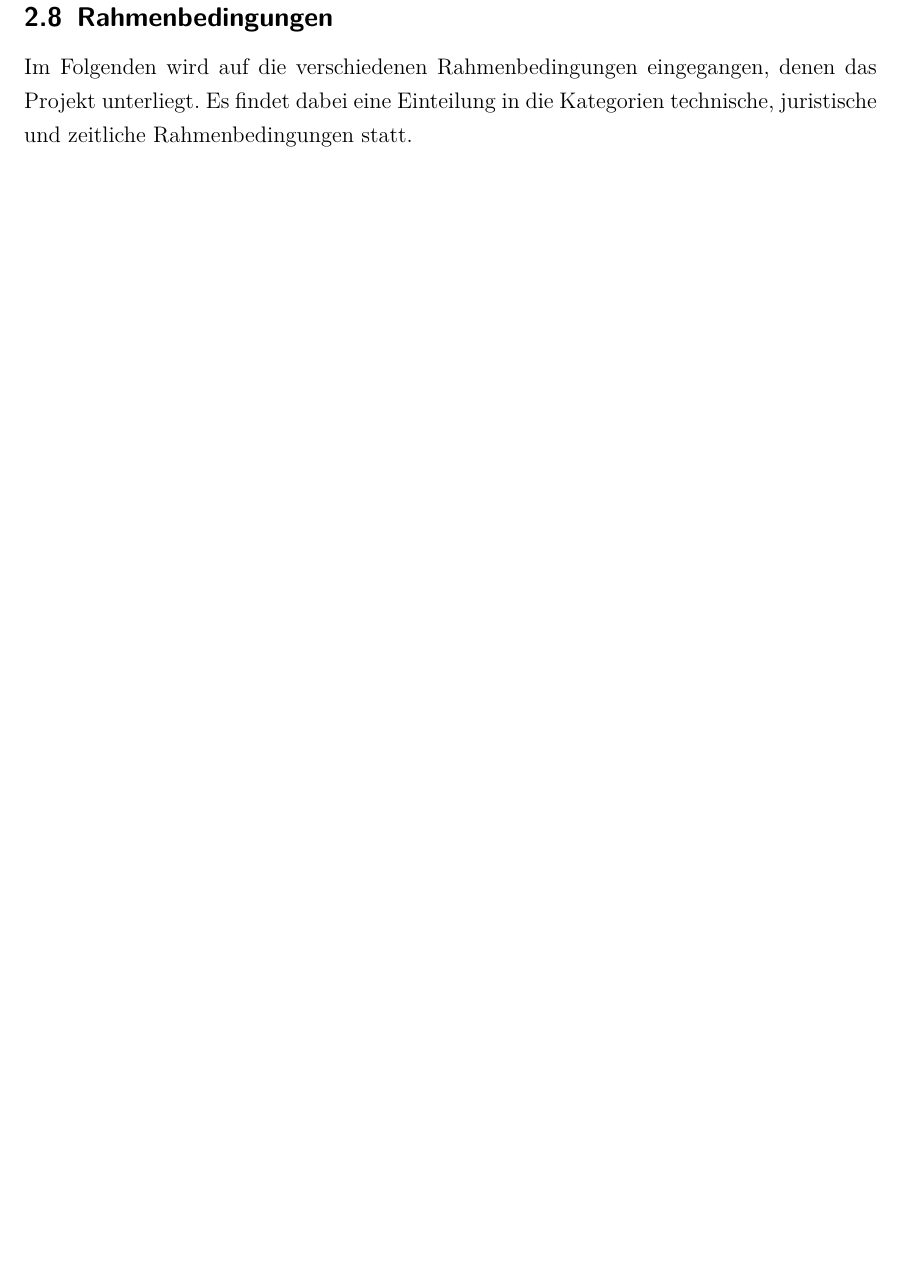
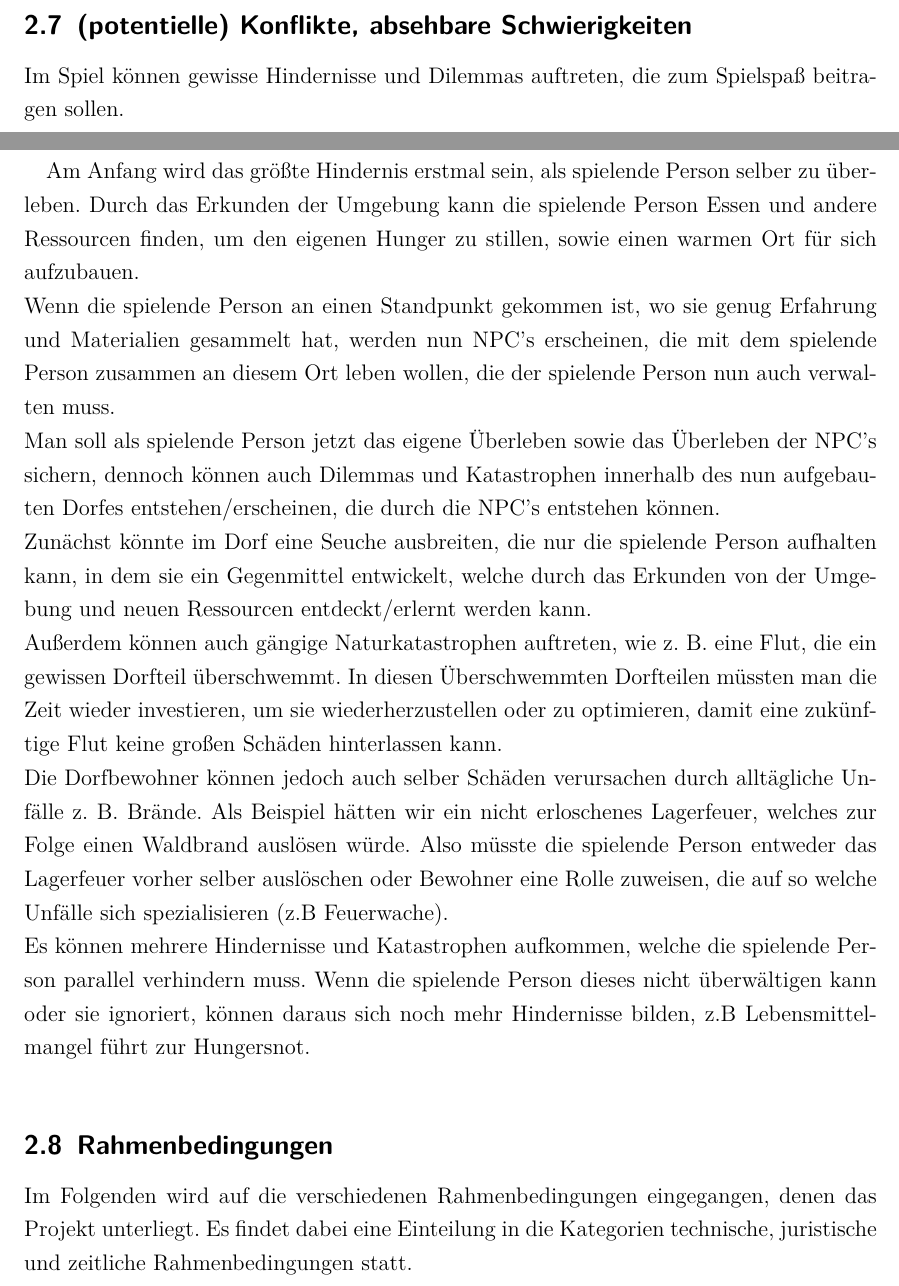
Before and after one commit to a-schallenberg/game-dev, a LaTeX document (Documents/LaTeX/GDD/game_design_document.tex): part of page 6 of 7 before the commit and two parts of pages 5 and 6 of 8 after it, the two joined at a grey line, cut at the place of the change, the shorter picture padded with empty space. Compiled offline with pdfLaTeX.

Commit message:
Section (potentielle) Konflikte, absehbare Schwierigkeiten bearbeitet

```diff
--- a/Documents/LaTeX/GDD/game_design_document.tex
+++ b/Documents/LaTeX/GDD/game_design_document.tex
@@ -123,6 +123,16 @@ Diese Zufriedenheit ergibt sich daraus, ob das Dorf sicher vor Katastrophen ist.
 \sectionspace
 \subsection{(potentielle) Konflikte, absehbare Schwierigkeiten}\label{sec:Konflikte}
 
+Im Spiel können gewisse Hindernisse und Dilemmas auftreten, die zum Spielspaß beitragen sollen.\\
+
+Am Anfang wird das größte Hindernis erstmal sein, als spielende Person selber zu überleben.
+Durch das Erkunden der Umgebung kann die spielende Person Essen und andere Ressourcen finden, um den eigenen Hunger zu stillen, sowie einen warmen Ort für sich aufzubauen.\\
+Wenn die spielende Person an einen Standpunkt gekommen ist, wo sie genug Erfahrung und Materialien gesammelt hat, werden nun NPC’s erscheinen, die mit dem spielende Person zusammen an diesem Ort leben wollen, die der spielende Person nun auch verwalten muss.\\
+Man soll als spielende Person jetzt das eigene Überleben sowie das Überleben der NPC’s sichern, dennoch können auch Dilemmas und Katastrophen innerhalb des nun aufgebauten Dorfes entstehen/erscheinen, die durch die NPC’s entstehen können.\\
+Zunächst könnte im Dorf eine Seuche ausbreiten, die nur die spielende Person aufhalten kann, in dem sie ein Gegenmittel entwickelt, welche durch das Erkunden von der Umgebung und neuen Ressourcen entdeckt/erlernt werden kann. \\
+Außerdem können auch gängige Naturkatastrophen auftreten, wie z. B. eine Flut, die ein gewissen Dorfteil überschwemmt. In diesen Überschwemmten Dorfteilen müssten man die Zeit wieder investieren, um sie wiederherzustellen oder zu optimieren, damit eine zukünftige Flut keine großen Schäden hinterlassen kann.\\
+Die Dorfbewohner können jedoch auch selber Schäden verursachen durch alltägliche Unfälle z. B. Brände. Als Beispiel hätten wir ein nicht erloschenes Lagerfeuer, welches zur Folge einen Waldbrand auslösen würde. Also müsste die spielende Person entweder das Lagerfeuer vorher selber auslöschen oder Bewohner eine Rolle zuweisen, die auf so welche Unfälle sich spezialisieren (z.B Feuerwache). \\
+Es können mehrere Hindernisse und Katastrophen aufkommen, welche die spielende Person parallel verhindern muss. Wenn die spielende Person dieses nicht überwältigen kann oder sie ignoriert, können daraus sich noch mehr Hindernisse bilden, z.B Lebensmittelmangel führt zur Hungersnot.
 \sectionspace
 \subsection{Rahmenbedingungen}\label{sec:Rahmenbedingungen}
 Im Folgenden wird auf die verschiedenen Rahmenbedingungen eingegangen, denen das Projekt unterliegt. Es findet dabei eine Einteilung in die Kategorien technische, juristische und zeitliche Rahmenbedingungen statt. % still room for improvement
```
